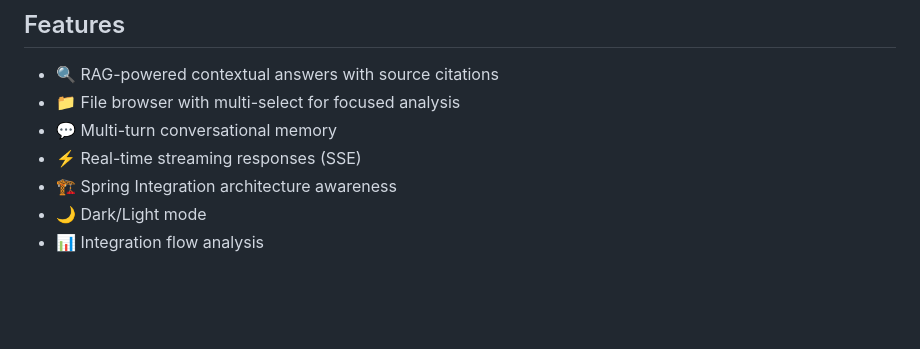
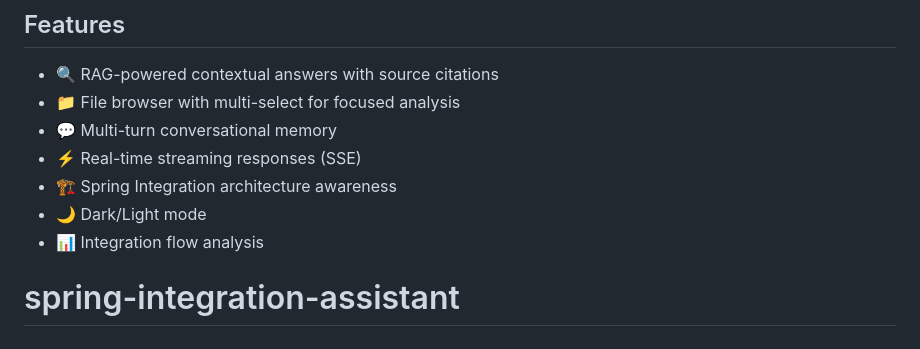
Before and after one commit to rakshithmanjunath23/spring-integration-assistant, a Markdown page: README.md, the part around the change. GitHub-like rendering; blank space fills up the shorter version.

```diff
--- a/README.md
+++ b/README.md
@@ -99,3 +99,4 @@ GROK_API_KEY=your-key-here
 - 🏗️ Spring Integration architecture awareness
 - 🌙 Dark/Light mode
 - 📊 Integration flow analysis
+# spring-integration-assistant
```
